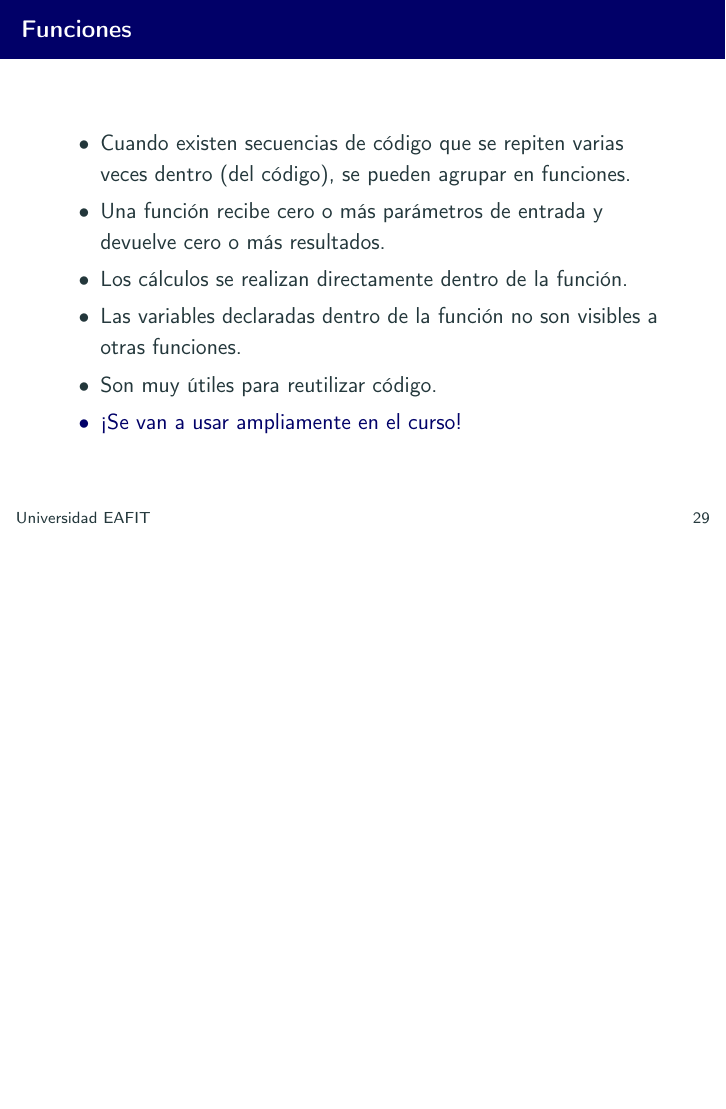
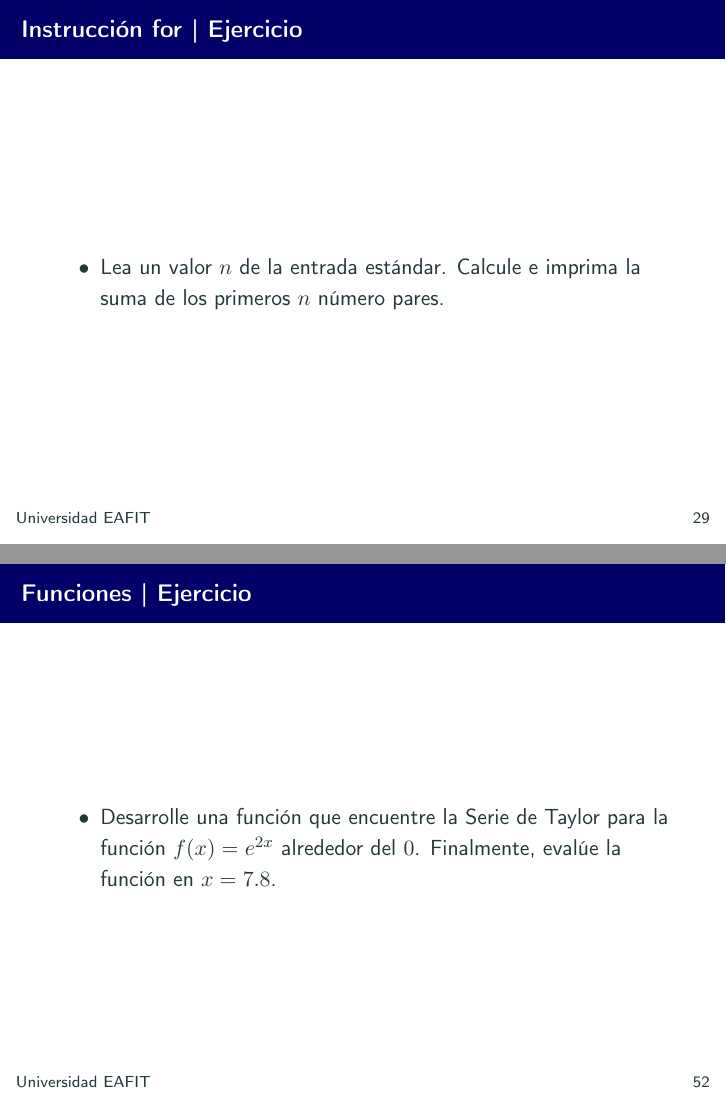
Before and after one commit to angrajales/numerical_analysis_slides, LaTeX slides (lect2/Intro-programacion-octave-python.tex): page 68 of 153 before the commit and pages 63 and 112 of 155 after it, the two joined at a grey line, the shorter picture padded with empty space. Compiled offline with pdfLaTeX.

Commit message:
Lecture 2

```diff
--- a/lect2/Intro-programacion-octave-python.tex
+++ b/lect2/Intro-programacion-octave-python.tex
@@ -256,6 +256,11 @@
 		\inputminted[xleftmargin=\parindent,linenos]{python}{codes/for_statement3.m}
 	\end{block}
 	\end{itemize}
+	\end{frame}
+	\begin{frame}{Instrucción \textbf{for} | Ejercicio}
+		\begin{itemize}
+			\item Lea un valor $n$ de la entrada estándar. Calcule e imprima la suma de los primeros $n$ número pares.
+		\end{itemize}
 	\end{frame}
 	\subsection{Funciones}
 	\begin{frame}{Funciones}
@@ -445,6 +450,11 @@
 		\end{block}
 	\end{itemize}
 	\end{frame}
+	\begin{frame}{Funciones | Ejercicio}
+		\begin{itemize}
+			\item Desarrolle una función que encuentre la Serie de Taylor para la función $f(x) = e^{2x}$ alrededor del $0$. Finalmente, evalúe la función en $x = 7.8$.
+		\end{itemize}
+	\end{frame}
 	\subsection{Entrada y Salida}
 
 	\subsection{Errores y Excepciones}
```
Also changed, not shown: lect2/Intro-programacion-octave-python.pdf, lect2/Intro-programacion-octave-python.tex (4 more changed lines).
